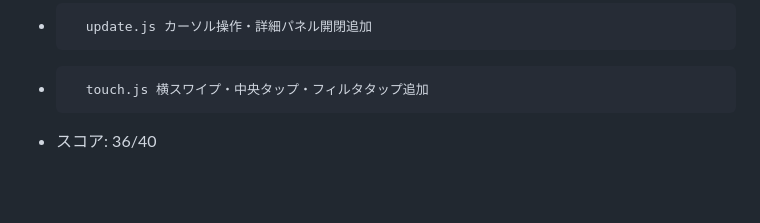
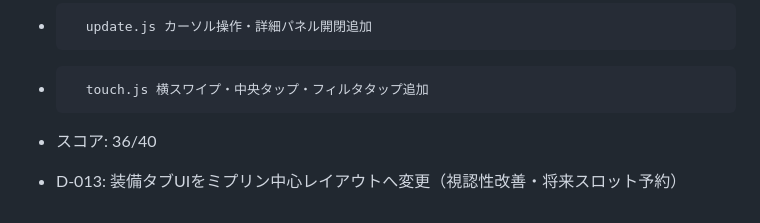
Before and after one commit to goroyattemiyo/mipurin-adventure, a Markdown page: docs/REFERENCE.md, the part around the change. GitHub-like rendering; blank space fills up the shorter version.

```diff
--- a/docs/REFERENCE.md
+++ b/docs/REFERENCE.md
@@ -149,3 +149,5 @@
 *       update.js カーソル操作・詳細パネル開閉追加
 *       touch.js 横スワイプ・中央タップ・フィルタタップ追加
 * スコア: 36/40
+
+- D-013: 装備タブUIをミプリン中心レイアウトへ変更（視認性改善・将来スロット予約）
```
Also changed, not shown: docs/TAB_UI_REQUIREMENTS.md (+68 -0 lines).
